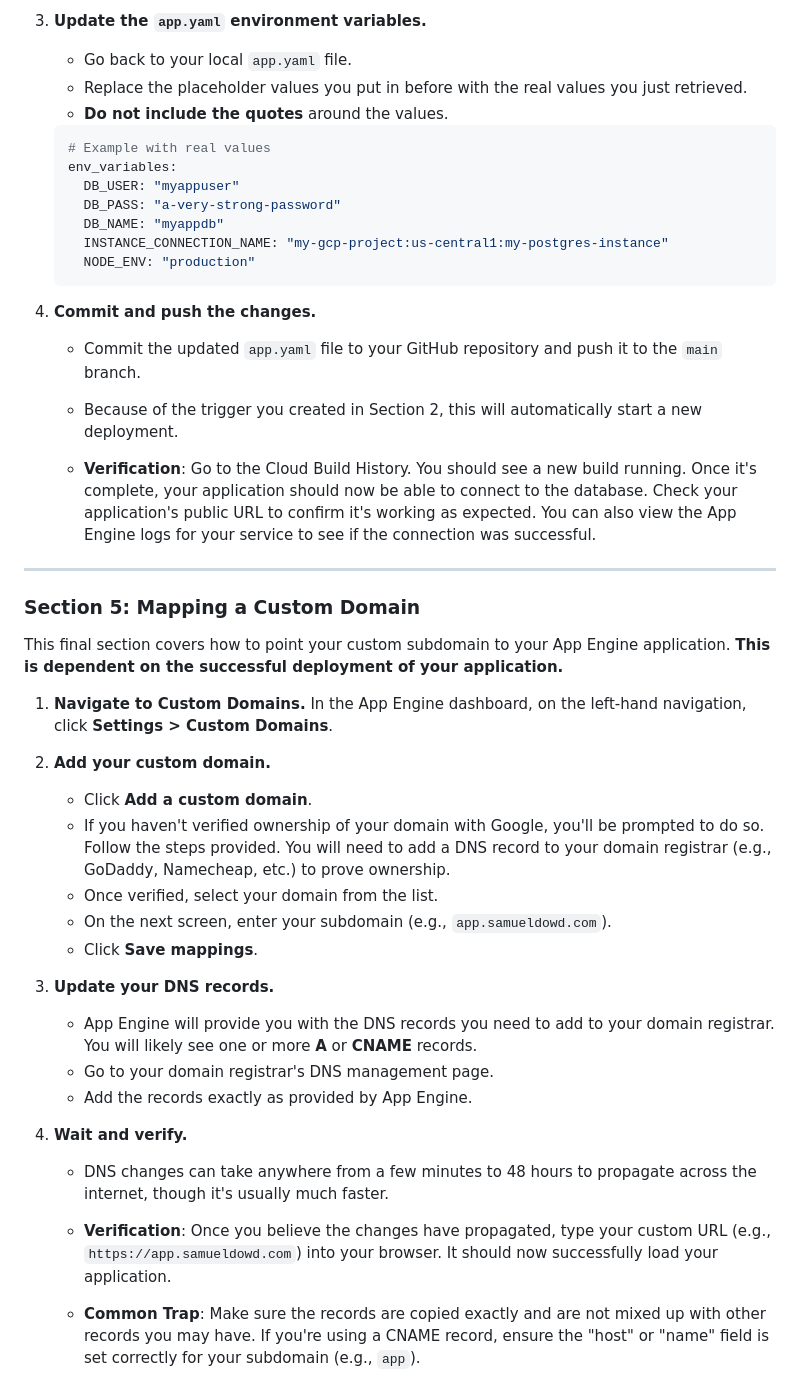
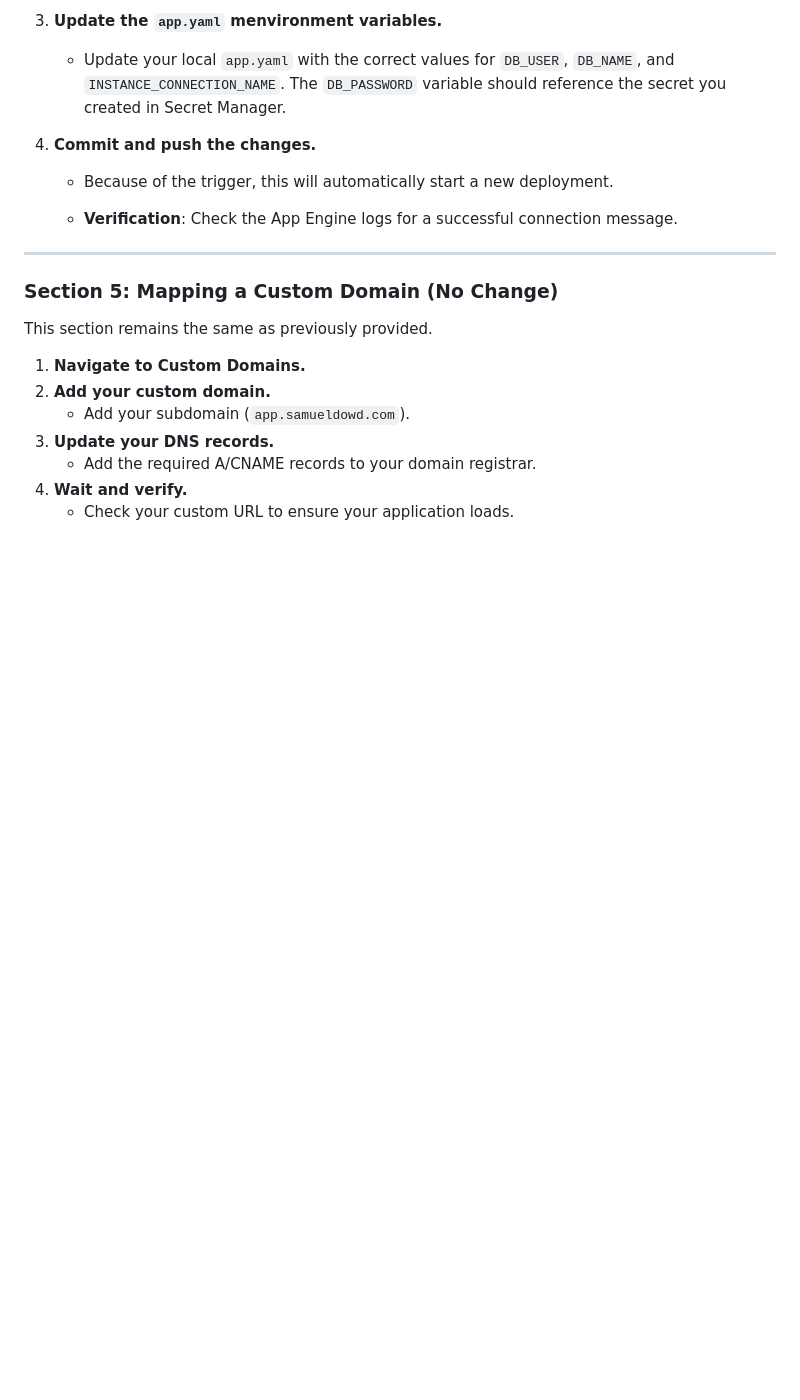
Before and after one commit to samueldowd/covergen, a Markdown page: APP_ENGINE_SETUP.md, the part around the change printed below. Drawn GitHub-style; blank space fills up the shorter version.

````diff
--- a/APP_ENGINE_SETUP.md
+++ b/APP_ENGINE_SETUP.md
@@ -282,48 +287,22 @@ Now that App Engine is deployed, you need to set the database credentials secure
 
-3.  **Update the `app.yaml` environment variables.**
-    * Go back to your local `app.yaml` file.
-    * Replace the placeholder values you put in before with the real values you just retrieved.
-    * **Do not include the quotes** around the values.
-
-    ```yaml
-    # Example with real values
-    env_variables:
-      DB_USER: "myappuser"
-      DB_PASS: "a-very-strong-password"
-      DB_NAME: "myappdb"
-      INSTANCE_CONNECTION_NAME: "my-gcp-project:us-central1:my-postgres-instance"
-      NODE_ENV: "production"
-    ```
+3.  **Update the `app.yaml` menvironment variables.**
+    * Update your local `app.yaml` with the correct values for `DB_USER`, `DB_NAME`, and `INSTANCE_CONNECTION_NAME`. The `DB_PASSWORD` variable should reference the secret you created in Secret Manager.
 
 4.  **Commit and push the changes.**
-    * Commit the updated `app.yaml` file to your GitHub repository and push it to the `main` branch.
-    * Because of the trigger you created in Section 2, this will automatically start a new deployment.
+    * Because of the trigger, this will automatically start a new deployment.
 
-    * **Verification**: Go to the Cloud Build History. You should see a new build running. Once it's complete, your application should now be able to connect to the database. Check your application's public URL to confirm it's working as expected. You can also view the App Engine logs for your service to see if the connection was successful.
+    * **Verification**: Check the App Engine logs for a successful connection message.
 
 ---
 
-### Section 5: Mapping a Custom Domain
+### Section 5: Mapping a Custom Domain (No Change)
 
-This final section covers how to point your custom subdomain to your App Engine application. **This is dependent on the successful deployment of your application.**
+This section remains the same as previously provided.
 
 1.  **Navigate to Custom Domains.**
-    In the App Engine dashboard, on the left-hand navigation, click **Settings > Custom Domains**.
-
 2.  **Add your custom domain.**
-    * Click **Add a custom domain**.
-    * If you haven't verified ownership of your domain with Google, you'll be prompted to do so. Follow the steps provided. You will need to add a DNS record to your domain registrar (e.g., GoDaddy, Namecheap, etc.) to prove ownership.
-    * Once verified, select your domain from the list.
-    * On the next screen, enter your subdomain (e.g., `app.samueldowd.com`).
-    * Click **Save mappings**.
-
+    * Add your subdomain (`app.samueldowd.com`).
 3.  **Update your DNS records.**
-    * App Engine will provide you with the DNS records you need to add to your domain registrar. You will likely see one or more **A** or **CNAME** records.
-    * Go to your domain registrar's DNS management page.
-    * Add the records exactly as provided by App Engine.
-
+    * Add the required A/CNAME records to your domain registrar.
 4.  **Wait and verify.**
-    * DNS changes can take anywhere from a few minutes to 48 hours to propagate across the internet, though it's usually much faster.
-    * **Verification**: Once you believe the changes have propagated, type your custom URL (e.g., `https://app.samueldowd.com`) into your browser. It should now successfully load your application.
-
-    * **Common Trap**: Make sure the records are copied exactly and are not mixed up with other records you may have. If you're using a CNAME record, ensure the "host" or "name" field is set correctly for your subdomain (e.g., `app`).
+    * Check your custom URL to ensure your application loads.
````
Also changed, not shown: other parts of APP_ENGINE_SETUP.md (+57 -52 lines).
